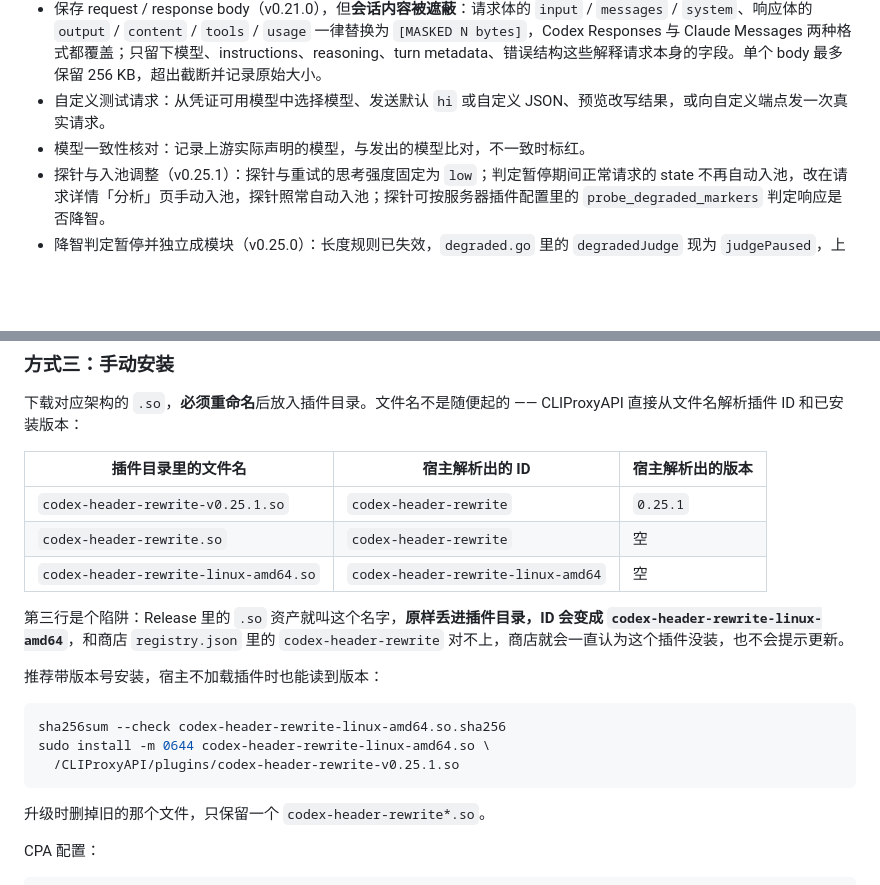
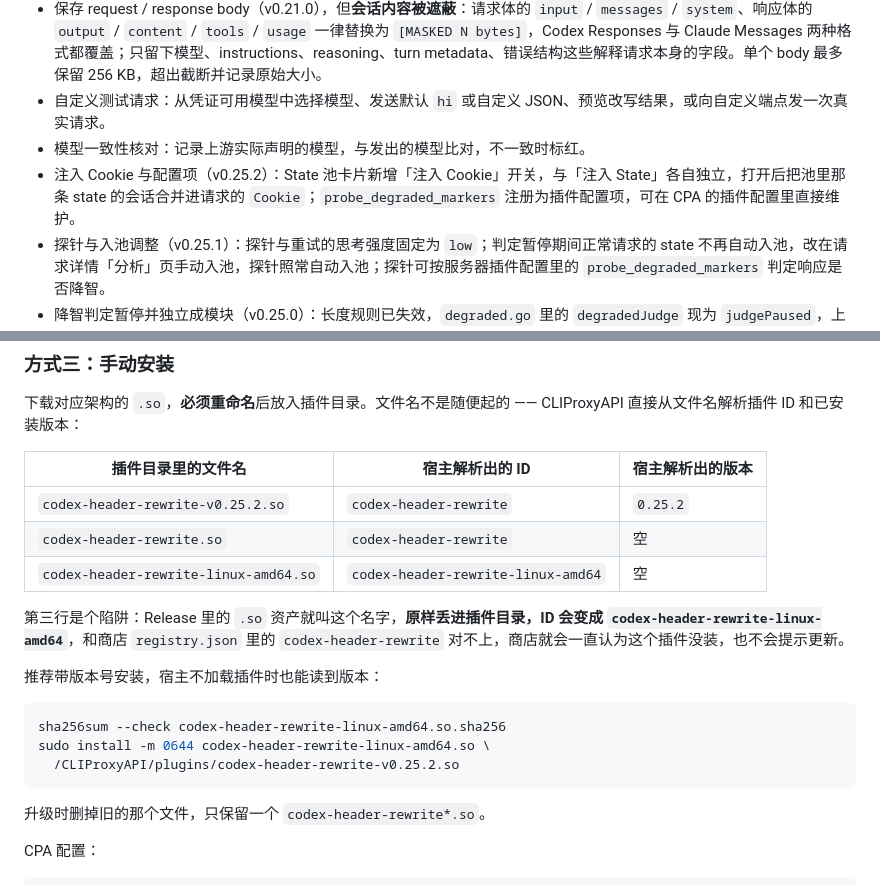
Before and after one commit to tapaixx/codex-header-rewrite, a Markdown page: README.md, 2 parts joined by grey strips. GitHub-like rendering; blank space fills up the shorter version.

Commit message:
release: v0.25.2

````diff
--- a/README.md
+++ b/README.md
@@ -22,6 +22,7 @@ CLIProxyAPI 原生插件：只处理 **Codex credential**，按 `auth_index` 动
 - 保存 request / response body（v0.21.0），但**会话内容被遮蔽**：请求体的 `input` / `messages` / `system`、响应体的 `output` / `content` / `tools` / `usage` 一律替换为 `[MASKED N bytes]`，Codex Responses 与 Claude Messages 两种格式都覆盖；只留下模型、instructions、reasoning、turn metadata、错误结构这些解释请求本身的字段。单个 body 最多保留 256 KB，超出截断并记录原始大小。
 - 自定义测试请求：从凭证可用模型中选择模型、发送默认 `hi` 或自定义 JSON、预览改写结果，或向自定义端点发一次真实请求。
 - 模型一致性核对：记录上游实际声明的模型，与发出的模型比对，不一致时标红。
+- 注入 Cookie 与配置项（v0.25.2）：State 池卡片新增「注入 Cookie」开关，与「注入 State」各自独立，打开后把池里那条 state 的会话合并进请求的 `Cookie`；`probe_degraded_markers` 注册为插件配置项，可在 CPA 的插件配置里直接维护。
 - 探针与入池调整（v0.25.1）：探针与重试的思考强度固定为 `low`；判定暂停期间正常请求的 state 不再自动入池，改在请求详情「分析」页手动入池，探针照常自动入池；探针可按服务器插件配置里的 `probe_degraded_markers` 判定响应是否降智。
 - 降智判定暂停并独立成模块（v0.25.0）：长度规则已失效，`degraded.go` 里的 `degradedJudge` 现为 `judgePaused`，上游返回的每个 state 都入池，拦截 / 重试 / 剔除不触发；历史详情抽屉新增「分析」标签页并排第一，集中展示 X-Codex-Turn-State 与 Cookie 的结构解析。
 - State 池开关与面板整理（v0.24.0）：「State 池维护」（总开关，默认开，关掉即冻结池子并停下探针与重试）和「注入 State」（默认关）移到 State 池卡片标题栏，与「启用改写」解耦；重试 / 探针代理列表各带「走代理」开关（默认关）；导航栏常驻六盏开关状态灯；邮箱默认脱敏、可用眼睛按钮查看；统一设计 token、圆角与字号刻度，浅色主题全部文字对比度 ≥ 4.5:1。
@@ -75,7 +76,7 @@ checksums.txt
 
 | 插件目录里的文件名 | 宿主解析出的 ID | 宿主解析出的版本 |
 |---|---|---|
-| `codex-header-rewrite-v0.25.1.so` | `codex-header-rewrite` | `0.25.1` |
+| `codex-header-rewrite-v0.25.2.so` | `codex-header-rewrite` | `0.25.2` |
 | `codex-header-rewrite.so` | `codex-header-rewrite` | 空 |
 | `codex-header-rewrite-linux-amd64.so` | `codex-header-rewrite-linux-amd64` | 空 |
 
@@ -88,7 +89,7 @@ checksums.txt
 ```bash
 sha256sum --check codex-header-rewrite-linux-amd64.so.sha256
 sudo install -m 0644 codex-header-rewrite-linux-amd64.so \
-  /CLIProxyAPI/plugins/codex-header-rewrite-v0.25.1.so
+  /CLIProxyAPI/plugins/codex-header-rewrite-v0.25.2.so
 ```
 
 升级时删掉旧的那个文件，只保留一个 `codex-header-rewrite*.so`。
````
